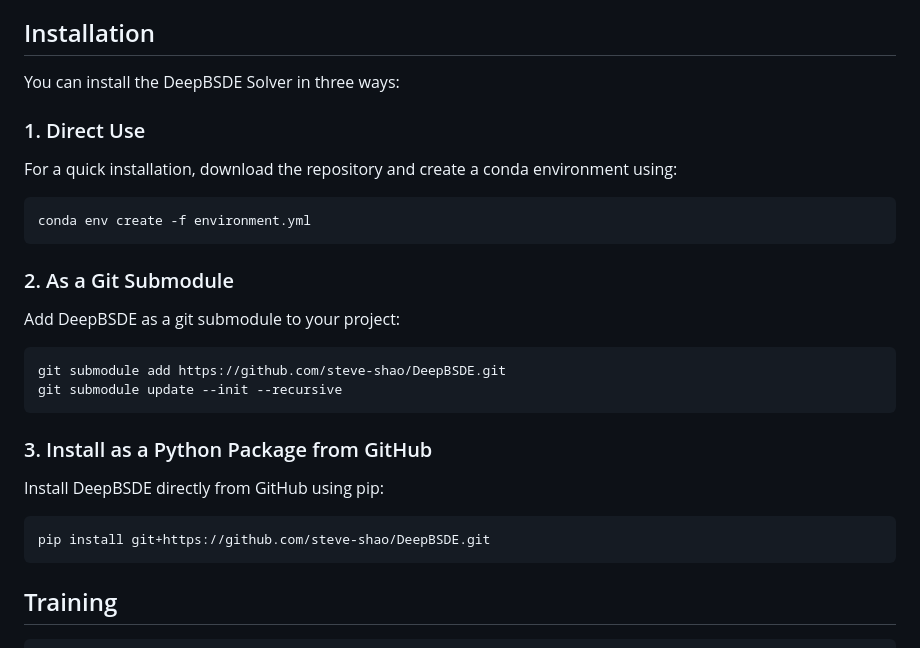
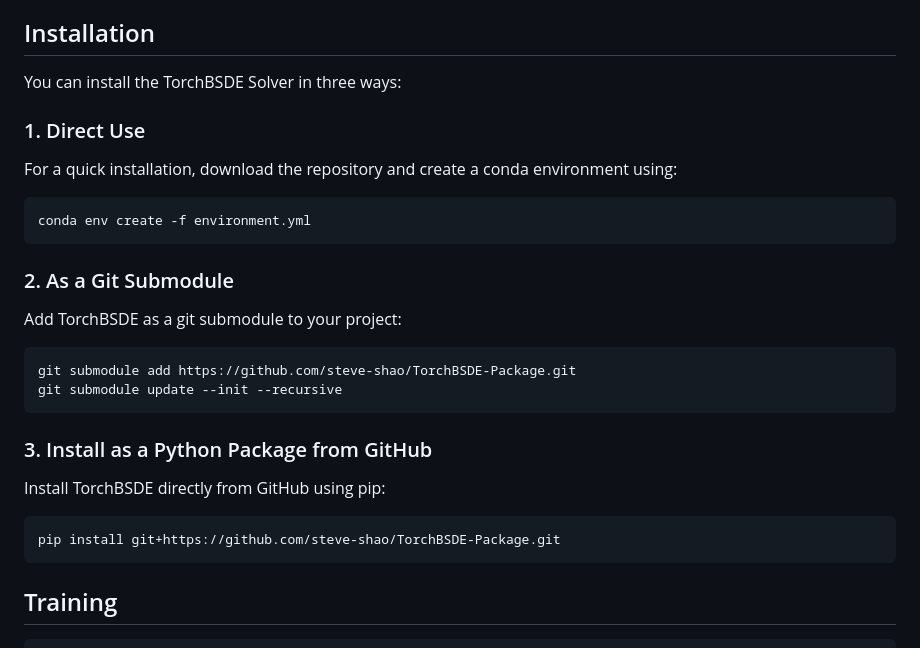
Before and after one commit to Steve-Shao/TorchBSDE-Package, a Markdown page: README.md, the part around the change. Rendered like a GitHub page.

````diff
--- a/README.md
+++ b/README.md
@@ -7,7 +7,7 @@ The code has been restructured to work either as an installable Python package o
 
 ## Installation
 
-You can install the DeepBSDE Solver in three ways:
+You can install the TorchBSDE Solver in three ways:
 
 ### 1. Direct Use
 
@@ -19,19 +19,19 @@ conda env create -f environment.yml
 
 ### 2. As a Git Submodule
 
-Add DeepBSDE as a git submodule to your project:
+Add TorchBSDE as a git submodule to your project:
 
 ```bash
-git submodule add https://github.com/steve-shao/DeepBSDE.git
+git submodule add https://github.com/steve-shao/TorchBSDE-Package.git
 git submodule update --init --recursive
 ```
 
 ### 3. Install as a Python Package from GitHub
 
-Install DeepBSDE directly from GitHub using pip:
+Install TorchBSDE directly from GitHub using pip:
 
 ```bash
-pip install git+https://github.com/steve-shao/DeepBSDE.git
+pip install git+https://github.com/steve-shao/TorchBSDE-Package.git
 ```
 
 
````
